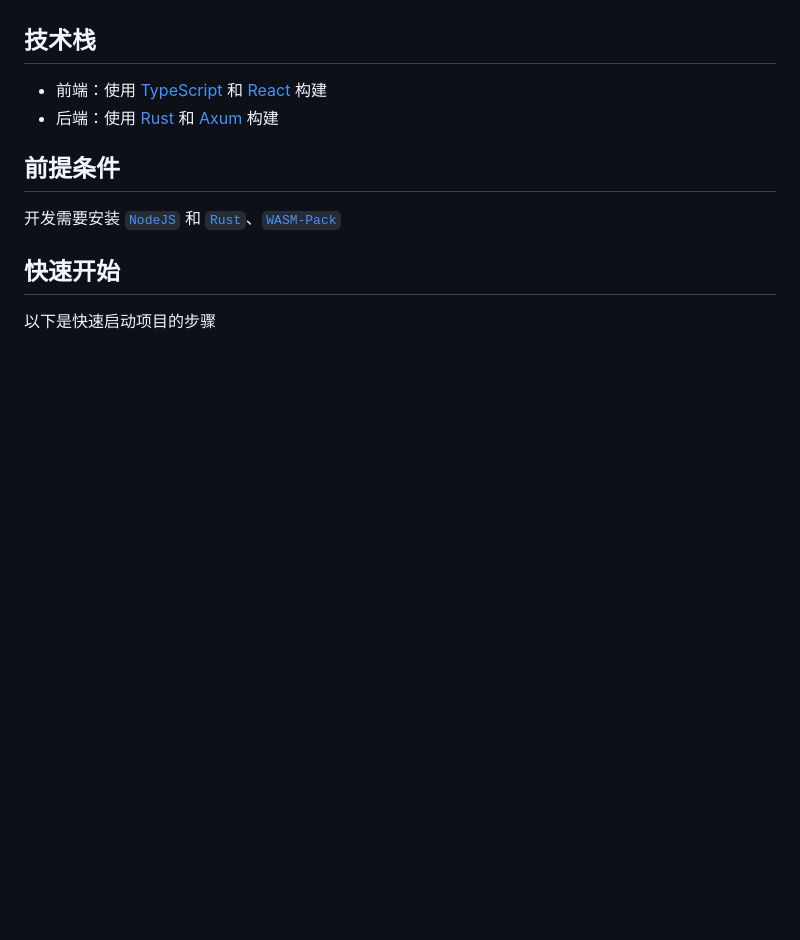
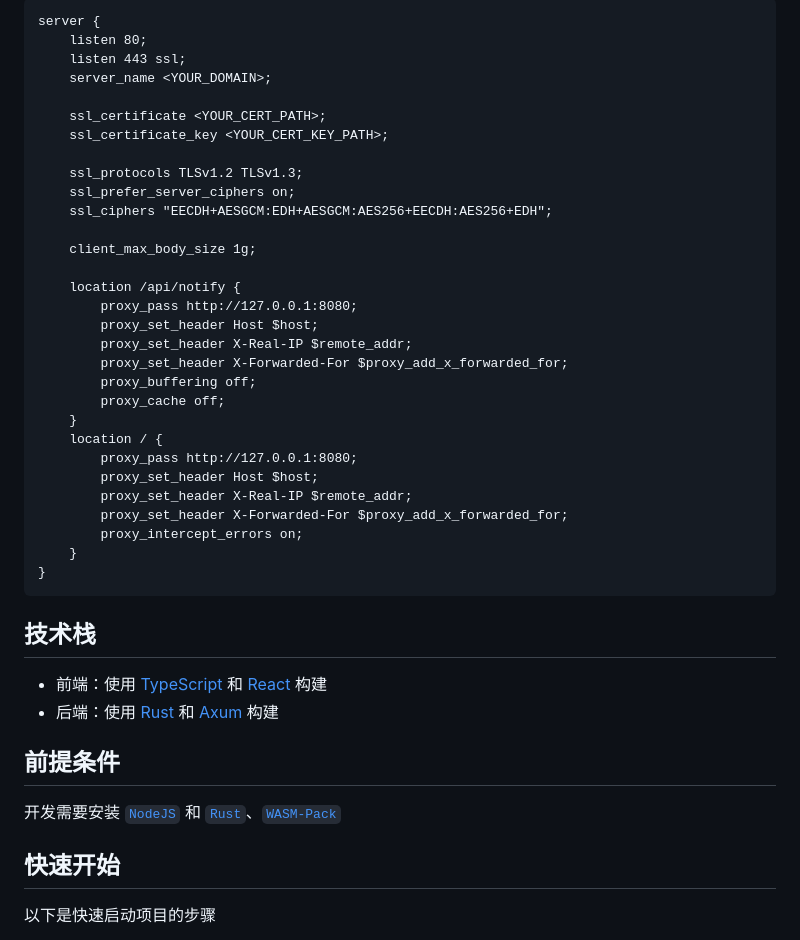
Before and after one commit to tonitrnel/synclink, a Markdown page: README.md, the part around the change printed below. GitHub-like rendering; blank space fills up the shorter version.

````diff
--- a/README.md
+++ b/README.md
@@ -13,3 +45,35 @@ SyncLink 是一个设计用于运行在 NAS、软路由等类似设备上的且
+```text
+server {
+    listen 80;
+    listen 443 ssl;
+    server_name <YOUR_DOMAIN>;
+
+    ssl_certificate <YOUR_CERT_PATH>;
+    ssl_certificate_key <YOUR_CERT_KEY_PATH>;
+
+    ssl_protocols TLSv1.2 TLSv1.3;
+    ssl_prefer_server_ciphers on;
+    ssl_ciphers "EECDH+AESGCM:EDH+AESGCM:AES256+EECDH:AES256+EDH";
+
+    client_max_body_size 1g;
+
+    location /api/notify {
+        proxy_pass http://127.0.0.1:8080;
+        proxy_set_header Host $host;
+        proxy_set_header X-Real-IP $remote_addr;
+        proxy_set_header X-Forwarded-For $proxy_add_x_forwarded_for;
+        proxy_buffering off;
+        proxy_cache off;
+    }
+    location / {
+        proxy_pass http://127.0.0.1:8080;
+        proxy_set_header Host $host;
+        proxy_set_header X-Real-IP $remote_addr;
+        proxy_set_header X-Forwarded-For $proxy_add_x_forwarded_for;
+        proxy_intercept_errors on;
+    }
+}
+```
 
 ## 技术栈
 
````
Also changed, not shown: other parts of README.md (+36 -4 lines), docs/screenshot1.png, 11 other files.
